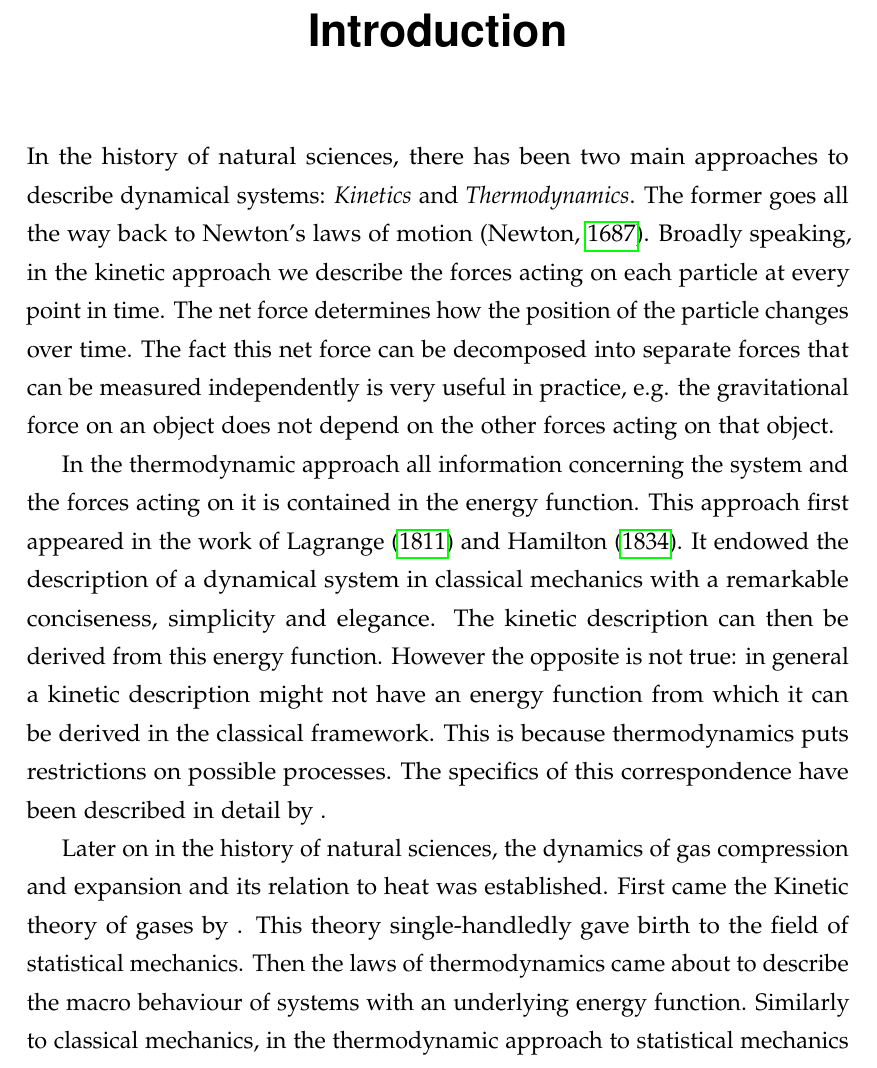
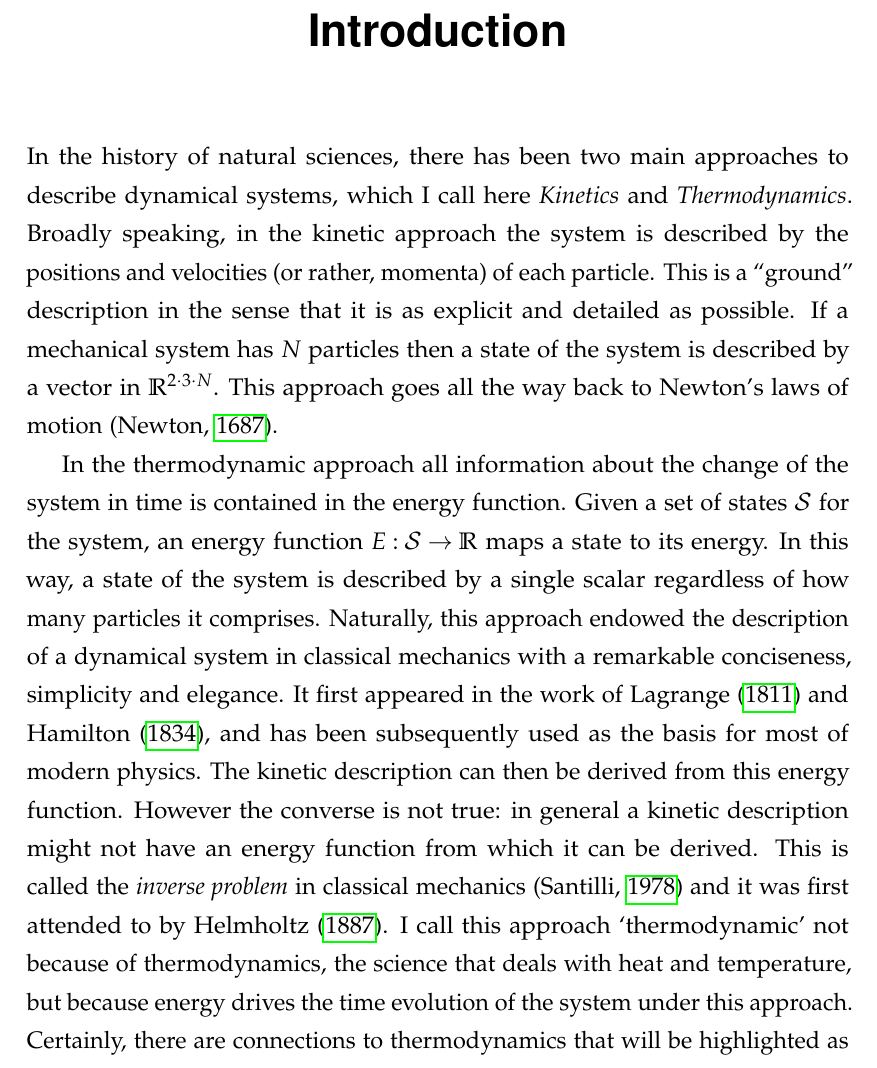
Before and after one commit to rhz/thesis, a LaTeX thesis (thesis.tex, which reads intro.tex): part of page 5 of 7, cut so that both start at the same text. Compiled offline with pdfLaTeX.

Commit message:
added mention of the inverse problem in classical mechanics

```diff
--- a/intro.tex
+++ b/intro.tex
@@ -1,56 +1,51 @@
 % \input{epigraph}
 % \noindent
 In the history of natural sciences,
-there has been two main approaches to describe dynamical systems:
+there has been two main approaches to describe dynamical systems,
+which I call here
 \emph{Kinetics} and \emph{Thermodynamics}.
-The former goes all the way back to
+Broadly speaking, in the kinetic approach
+the system is described by the positions and velocities
+(or rather, momenta)
+of each particle.
+This is a ``ground'' description in the sense that
+it is as explicit and detailed as possible.
+If a mechanical system has $N$ particles
+then a state of the system is described by
+a vector in $\RR^{2 \cdot 3 \cdot N}$.
+This approach goes all the way back to
 Newton's laws of motion~\citep{newton}.
-% In particular, the second law of motion describes
-% how these forces translate into the second derivative of
-% the position of the particles over time, \ie their acceleration.
-Broadly speaking, in the kinetic approach we describe the forces
-acting on each particle at every point in time.
-The net force determines how
-the position of the particle changes over time.
-The fact this net force can be decomposed into separate forces
-that can be measured independently is very useful in practice,
-\eg the gravitational force on an object does not depend on
-the other forces acting on that object.
-% In a way this is the most detailed description
-% that we can have at the level of point particles.
+% Regarding the role of forces in Newtonian mechanics:
+% Interactions producing a change of momentum on a particle
+% that can be measured independently do not interact between them
+% and thus the resulting derivative of the momentum (force)
+% is just the sum of the forces as measured independently.
 
-% On the other hand,
 In the thermodynamic approach
-% the movement and transformation of particles
-% is represented in the energy function of the system.
-all information concerning the system and the forces acting on it
+all information about the change of the system in time
 is contained in the energy function.
-This approach first appeared in the work of
-\citet{lagrange2} and \citet{hamilton}.
-It endowed the description of a dynamical system in classical mechanics
+Given a set of states $\statespace$ for the system,
+an energy function $E: \statespace \to \RR$ maps a state to its energy.
+In this way, a state of the system is described by a single scalar
+regardless of how many particles it comprises.
+Naturally, this approach endowed the description of
+a dynamical system in classical mechanics
 with a remarkable conciseness, simplicity and elegance.
+It first appeared in the work of
+\citet{lagrange2} and \citet{hamilton},
+and has been subsequently used as the basis for most of modern physics.
 The kinetic description can then be derived from this energy function.
-However the opposite is not true:
+However the converse is not true:
 in general a kinetic description might not have an energy function
-from which it can be derived in the classical framework.
-This is because thermodynamics puts restrictions on possible processes.
-The specifics of this correspondence have been described
-in detail by . % FIXME: cite
+from which it can be derived. % in the classical framework.
+% This is because thermodynamics puts restrictions on possible processes.
+This is called the \emph{inverse problem} in classical mechanics
+\citep{santilli} and it was first attended to by \citet{helmholtz}.
+I call this approach `thermodynamic' not because of thermodynamics,
+the science that deals with heat and temperature,
+but because energy drives the time evolution
+of the system under this approach.
+% it gives an energy-based representation of dynamical systems.
+Certainly, there are connections to thermodynamics
+that will be highlighted as they arise.
 
-Later on in the history of natural sciences,
-% when chemistry started to become a quantitative science,
-the dynamics of gas compression and expansion
-and its relation to heat was established.
-% also came in the two variants.
-First came the Kinetic theory of gases by . % FIXME: cite
-% First the Kinetic theory of gases was developed by .
-This theory single-handledly gave birth to
-the field of statistical mechanics. % TODO: check stat mech wiki page
-% Is the kinetic theory of gases the one that has two sides?
-% The equations that link energy, entropy, temperature, pressure,
-% volume and so on are part of that theory?
-Then the laws of thermodynamics came about
-to describe the macro behaviour of systems
-with an underlying energy function. % TODO: check this please
-Similarly to classical mechanics,
-in the thermodynamic approach to statistical mechanics
--- a/thesis.tex
+++ b/thesis.tex
@@ -59,10 +59,10 @@
 \newcommand{\LTS}{\mathcal{L}}
 
 % Markov chains
-% \newcommand{\statespace}{\mathcal{S}}
-% \newcommand{\M}{P} % discrete-time probability matrix
-% \newcommand{\Mrev}{P_\pi} % reversible probability matrix
-% \newcommand{\MC}{\mathcal{M}} % Markov chain
+\newcommand{\statespace}{\mathcal{S}}
+\newcommand{\M}{P} % discrete-time probability matrix
+\newcommand{\Mrev}{P_\pi} % reversible probability matrix
+\newcommand{\MC}{\mathcal{M}} % Markov chain
 
 % Petri nets
 \newcommand{\species}{\mathcal{A}}
```
Also changed, not shown: thesis.bib (+16 -0 lines), intro.tex (7 more changed lines), thesis.tex (5 more changed lines).
